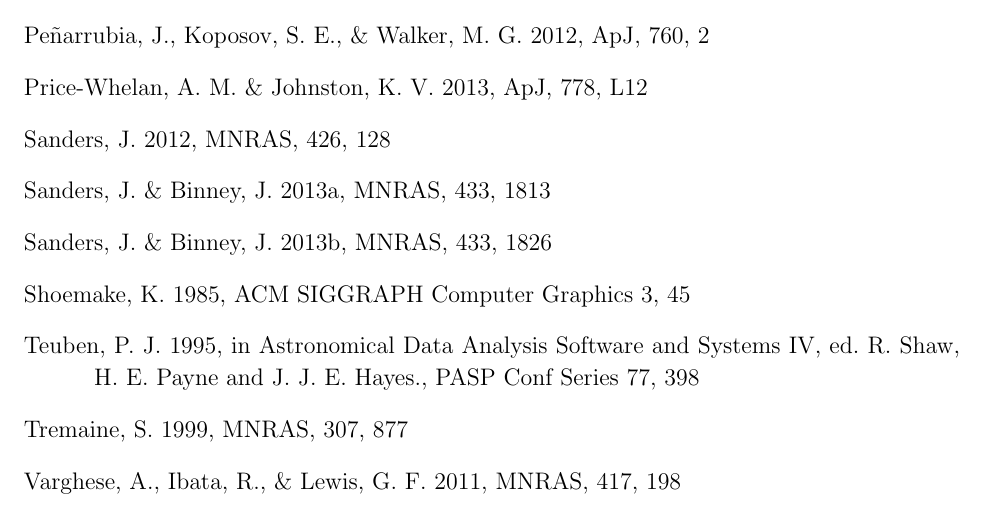
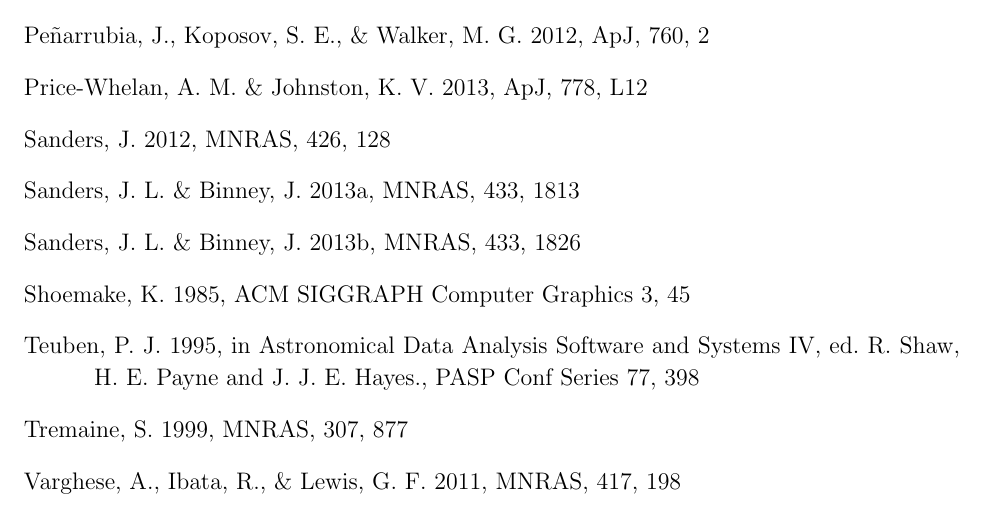
Before and after one commit to jobovy/dyn-modeling-streams-2014, a LaTeX paper (tex/ms.tex): part of page 29 of 32, cut so that both start at the same text. Compiled offline with pdfLaTeX.

Commit message:
streams: Sanders initial

```diff
--- a/tex/ms.tex
+++ b/tex/ms.tex
@@ -1708,9 +1708,9 @@
 \bibitem[Sanders(2012)]{Sanders12a}
   Sanders,~J. 2012, \mnras, 426, 128
 \bibitem[Sanders \& Binney(2013a)]{Sanders13a}
-  Sanders,~J. \& Binney,~J. 2013a, \mnras, 433, 1813
+  Sanders,~J.~L. \& Binney,~J. 2013a, \mnras, 433, 1813
 \bibitem[Sanders \& Binney(2013b)]{Sanders13b}
-  Sanders,~J. \& Binney,~J. 2013b, \mnras, 433, 1826
+  Sanders,~J.~L. \& Binney,~J. 2013b, \mnras, 433, 1826
 \bibitem[Shoemake(1985)]{Shoemake85a}
   Shoemake,~K. 1985, ACM SIGGRAPH Computer Graphics 3, 45
 \bibitem[Teuben(1995)]{Teuben95a}
```
